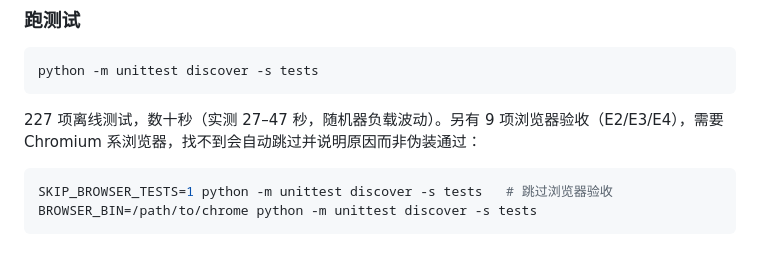
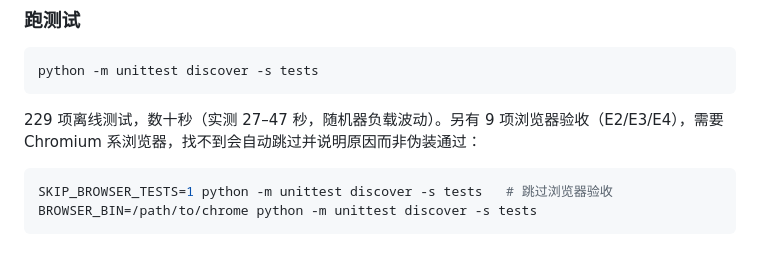
Before and after one commit to USERRECYCLE/gh-trending-mvp, a Markdown page: README.md, the part around the change. Rendered like a GitHub page.

Commit message:
docs: 修正 README 中的测试数量（227 → 229，补诊断测试后）

````diff
--- a/README.md
+++ b/README.md
@@ -110,7 +110,7 @@ INPUT_SOURCE=fixture python scripts/main.py
 python -m unittest discover -s tests
 ```
 
-227 项离线测试，数十秒（实测 27–47 秒，随机器负载波动）。另有 9 项浏览器验收（E2/E3/E4），需要 Chromium 系浏览器，找不到会自动跳过并说明原因而非伪装通过：
+229 项离线测试，数十秒（实测 27–47 秒，随机器负载波动）。另有 9 项浏览器验收（E2/E3/E4），需要 Chromium 系浏览器，找不到会自动跳过并说明原因而非伪装通过：
 
 ```bash
 SKIP_BROWSER_TESTS=1 python -m unittest discover -s tests   # 跳过浏览器验收
````
